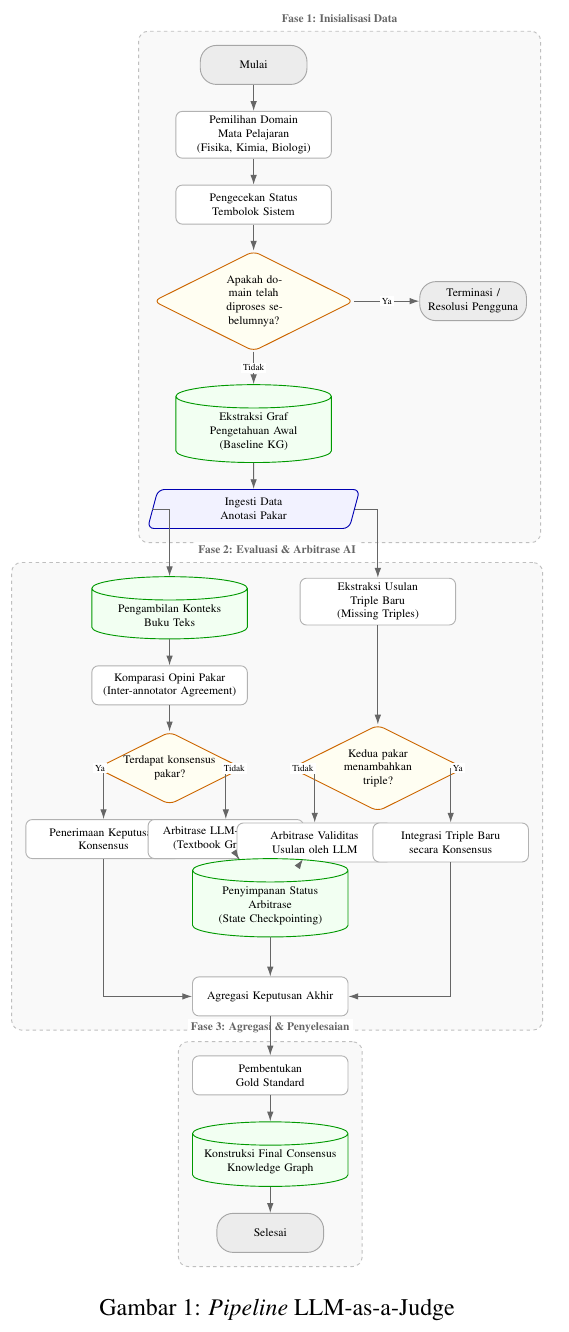
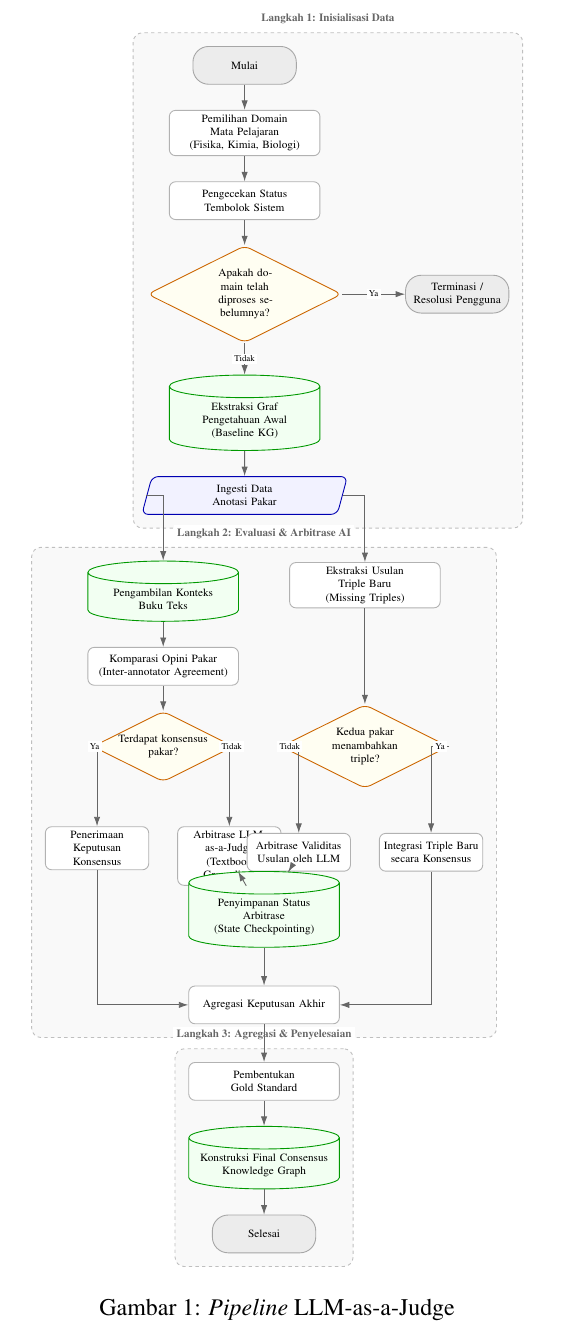
Before and after one commit to tegar-wahyu/ta-latex, a LaTeX document (llm-judge.tex): part of the page, cut so that both start at the same text. Compiled offline with pdfLaTeX.

Commit message:
fix: update labels in ontology diagram for improved clarity and consistency

```diff
--- a/llm-judge.tex
+++ b/llm-judge.tex
@@ -50,7 +50,7 @@
 
     \begin{scope}[on background layer]
       \node[stagebox, fit=(Start)(Terminate)(ReadExperts),
-        label={[slabel]above:Fase 1: Inisialisasi Data}] (Fase1) {};
+        label={[slabel]above:Langkah 1: Inisialisasi Data}] (Fase1) {};
     \end{scope}
 
     % ==== FASE 2 — CABANG KIRI ====
@@ -60,10 +60,10 @@
       {Komparasi Opini Pakar\\(Inter-annotator Agreement)};
     \node[condition, below=0.8cm of CompareExist] (IsAgreeExist)
       {Terdapat konsensus\\pakar?};
-    \node[process, below left=1cm and -1.5cm of IsAgreeExist]
+    \node[process, text width=3cm, below=1.4cm of IsAgreeExist, xshift=-2.1cm]
       (AcceptExist)
       {Penerimaan Keputusan\\Konsensus};
-    \node[process, below right=1cm and -1.8cm of IsAgreeExist]
+    \node[process, text width=3cm, below=1.4cm of IsAgreeExist, xshift=2.1cm]
       (ArbitrateExist)
       {Arbitrase LLM-as-a-Judge\\(Textbook Grounding)};
 
@@ -90,7 +90,7 @@
     \begin{scope}[on background layer]
       \node[stagebox,
         fit=(ContextDB)(CollectNew)(AcceptExist)(AcceptNew)(Combine),
-        label={[slabel]above:Fase 2: Evaluasi \& Arbitrase AI}]
+        label={[slabel]above:Langkah 2: Evaluasi \& Arbitrase AI}]
         (Fase2) {};
     \end{scope}
 
@@ -103,7 +103,7 @@
 
     \begin{scope}[on background layer]
       \node[stagebox, fit=(GoldStandard)(Done),
-        label={[slabel]above:Fase 3: Agregasi \& Penyelesaian}]
+        label={[slabel]above:Langkah 3: Agregasi \& Penyelesaian}]
         (Fase3) {};
     \end{scope}
 
```
Also changed, not shown: llm-judge.tex (4 more changed lines).
